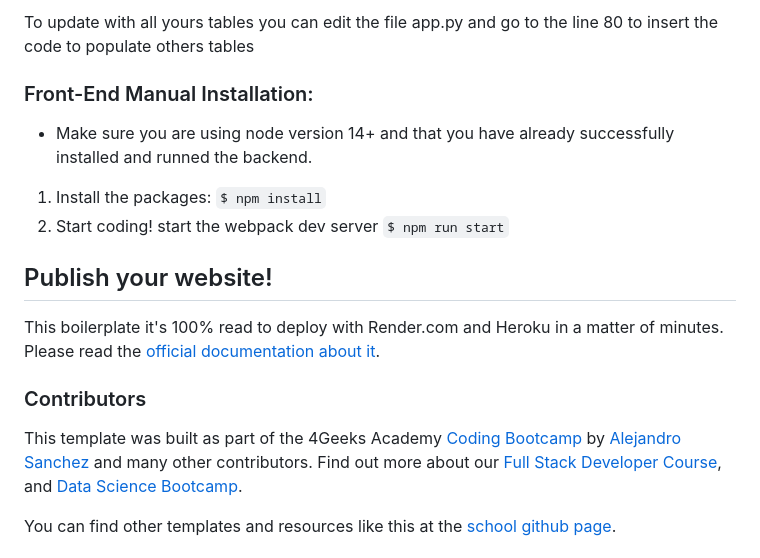
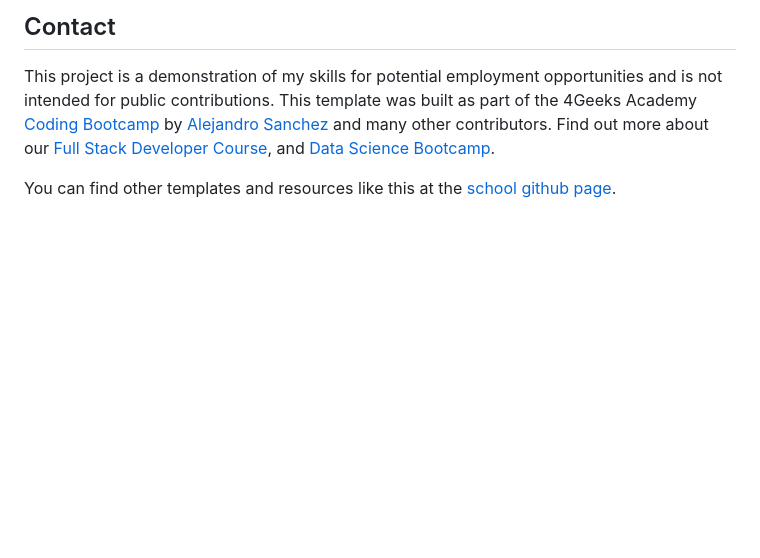
Before and after one commit to rafalebre/XtradeX, a Markdown page: README.md, the part around the change printed below. Rendered like a GitHub page; blank space fills up the shorter version.

```diff
--- a/README.md
+++ b/README.md
@@ -54,18 +50,5 @@ And you will see the following message:
-To update with all yours tables you can edit the file app.py and go to the line 80 to insert the code to populate others tables
-
-### Front-End Manual Installation:
-
--   Make sure you are using node version 14+ and that you have already successfully installed and runned the backend.
-
-1. Install the packages: `$ npm install`
-2. Start coding! start the webpack dev server `$ npm run start`
-
-## Publish your website!
-
-This boilerplate it's 100% read to deploy with Render.com and Heroku in a matter of minutes. Please read the [official documentation about it](https://start.4geeksacademy.com/deploy).
-
-### Contributors
-
+## Contact
+This project is a demonstration of my skills for potential employment opportunities and is not intended for public contributions.
 This template was built as part of the 4Geeks Academy [Coding Bootcamp](https://4geeksacademy.com/us/coding-bootcamp) by [Alejandro Sanchez](https://twitter.com/alesanchezr) and many other contributors. Find out more about our [Full Stack Developer Course](https://4geeksacademy.com/us/coding-bootcamps/part-time-full-stack-developer), and [Data Science Bootcamp](https://4geeksacademy.com/us/coding-bootcamps/datascience-machine-learning).
 
 You can find other templates and resources like this at the [school github page](https://github.com/4geeksacademy/).
```
Also changed, not shown: other parts of README.md (+39 -43 lines).
